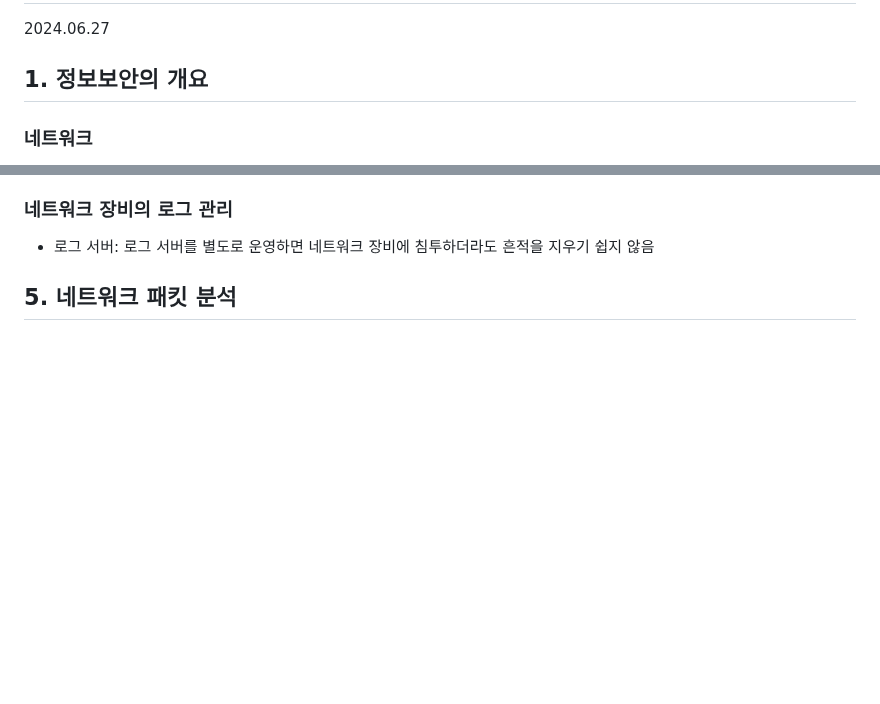
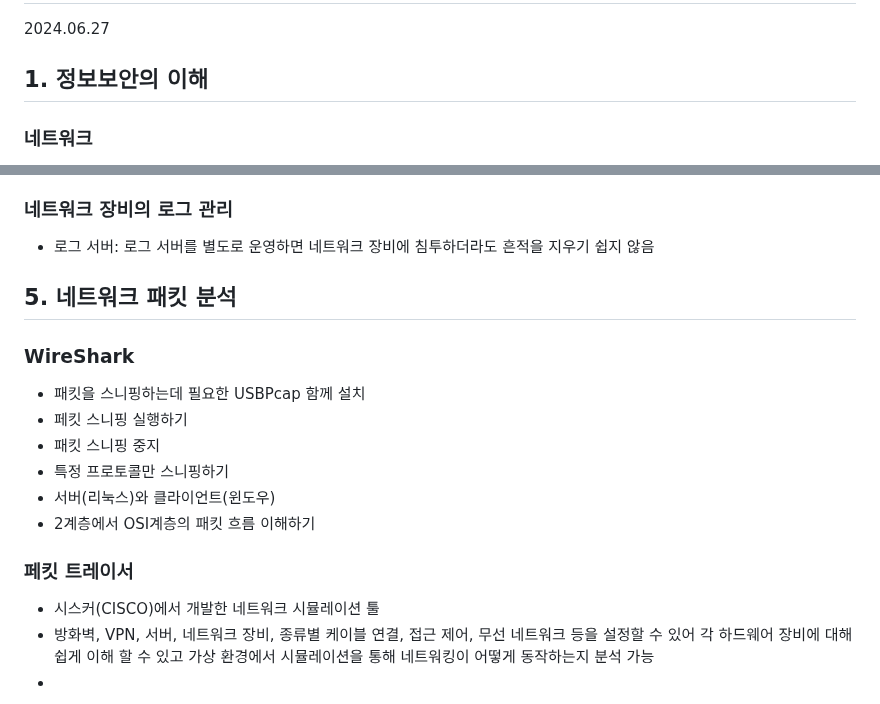
Before and after one commit to gijeogiya/TIL, a Markdown page: InfoSec/SecureCodingInLotte.md, 2 parts joined by grey strips. Rendered like a GitHub page; blank space fills up the shorter version.

```diff
--- a/InfoSec/SecureCodingInLotte.md
+++ b/InfoSec/SecureCodingInLotte.md
@@ -1,6 +1,6 @@
 # 시큐어 코딩(Secure Coding)
 2024.06.27
-## 1. 정보보안의 개요
+## 1. 정보보안의 이해
 ### 네트워크
 - 네트워크
 - 병렬 처리가 가능해지고 성능의 햐상
@@ -183,3 +183,14 @@
 ### 네트워크 장비의 로그 관리
 - 로그 서버: 로그 서버를 별도로 운영하면 네트워크 장비에 침투하더라도 흔적을 지우기 쉽지 않음
 ## 5. 네트워크 패킷 분석
+### WireShark
+- 패킷을 스니핑하는데 필요한 USBPcap 함께 설치
+- 페킷 스니핑 실행하기
+- 패킷 스니핑 중지
+- 특정 프로토콜만 스니핑하기
+- 서버(리눅스)와 클라이언트(윈도우)
+- 2계층에서 OSI계층의 패킷 흐름 이해하기
+### 페킷 트레이서
+- 시스커(CISCO)에서 개발한 네트워크 시뮬레이션 툴
+- 방화벽, VPN, 서버, 네트워크 장비, 종류별 케이블 연결, 접근 제어, 무선 네트워크 등을 설정할 수 있어 각 하드웨어 장비에 대해 쉽게 이해 할 수 있고 가상 환경에서 시뮬레이션을 통해 네트워킹이 어떻게 동작하는지 분석 가능
+-
```
